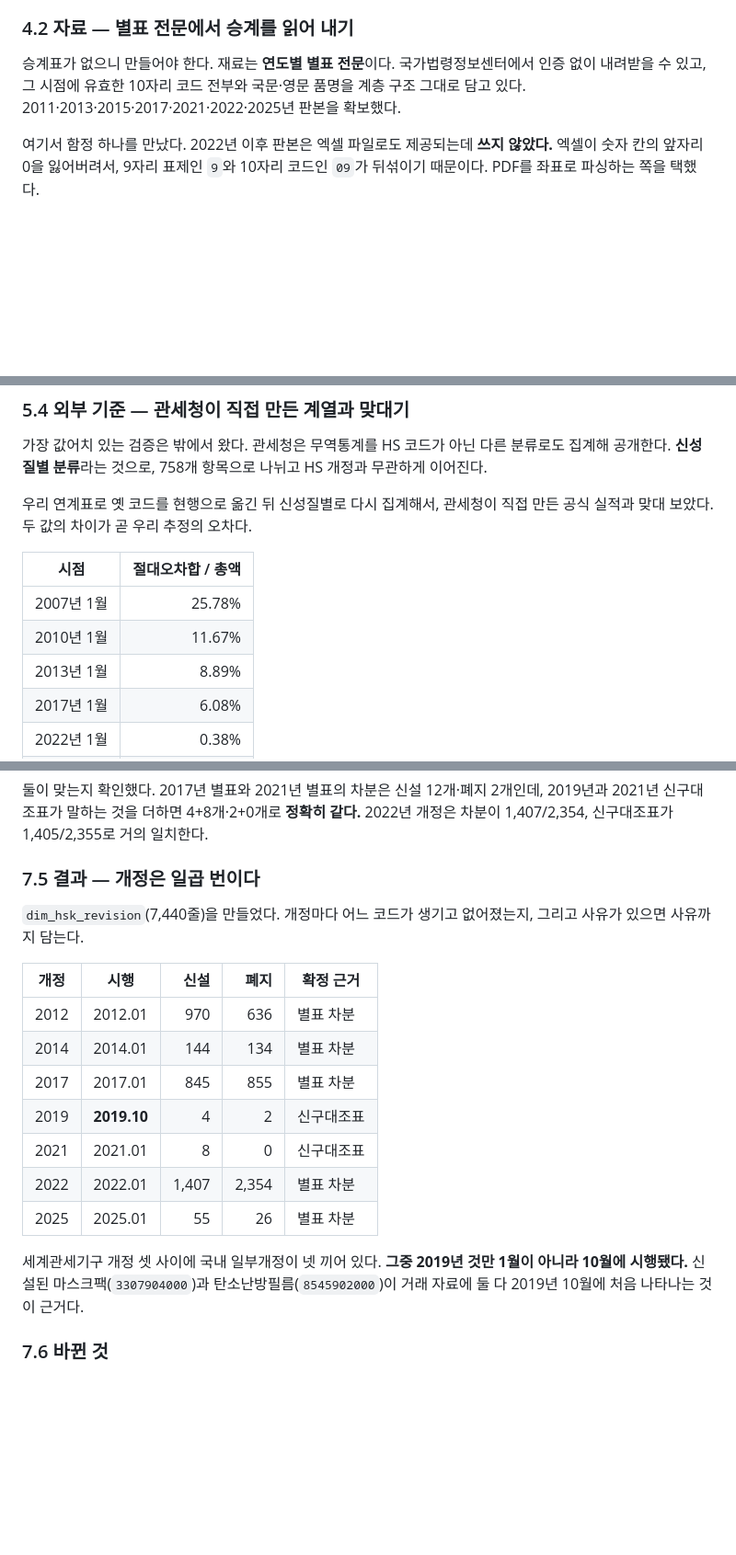
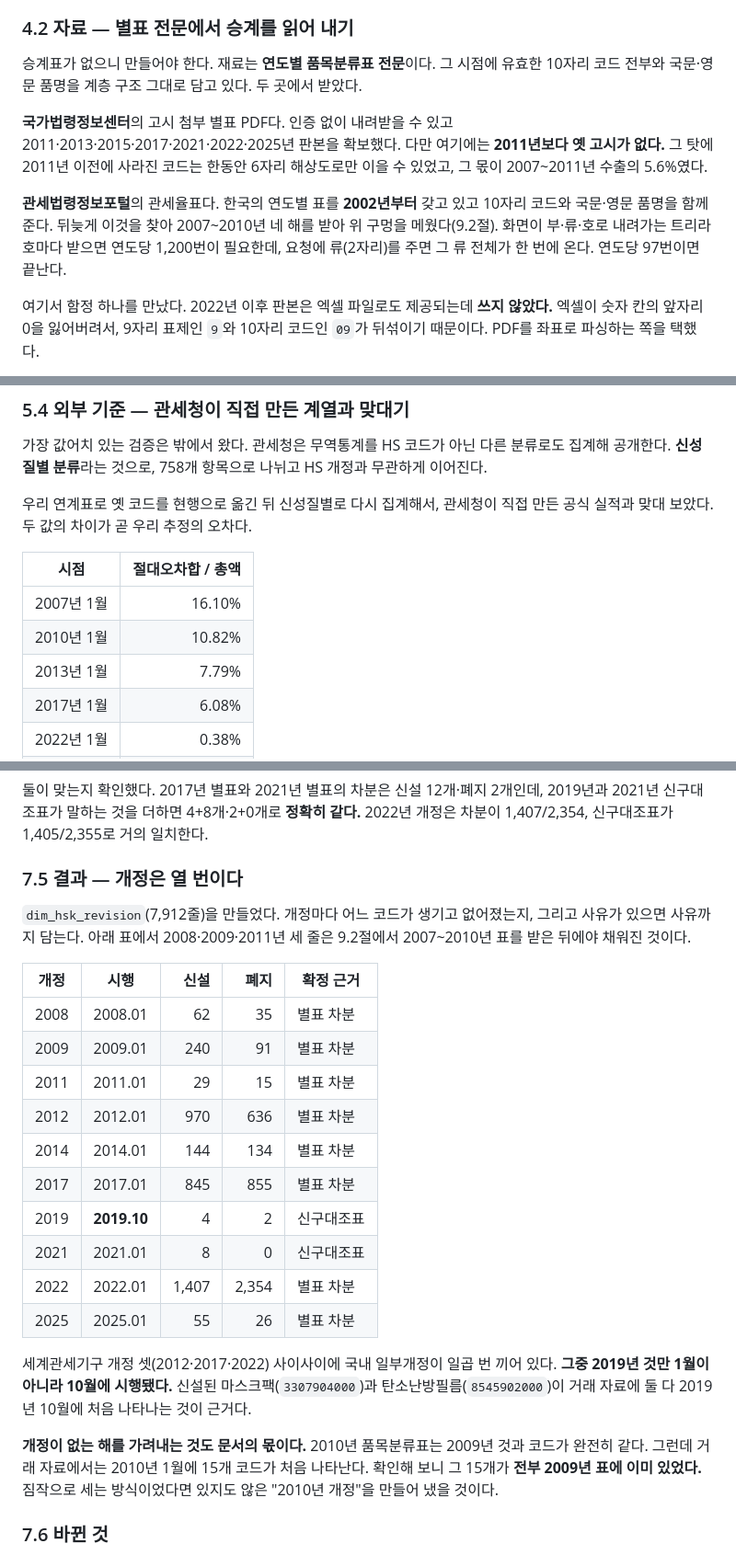
Before and after one commit to pilsunchoi/KCSDB2, a Markdown page: chapters/chapter07/chapter07.md, 3 parts joined by grey strips. Shown at 92% size. Rendered like a GitHub page; blank space fills up the shorter version.

```diff
--- a/chapters/chapter07/chapter07.md
+++ b/chapters/chapter07/chapter07.md
@@ -138,7 +138,11 @@ PDF지만 다루기 쉬웠다. 두 열에 코드만 들어 있고 병합된 칸
 
 ### 4.2 자료 — 별표 전문에서 승계를 읽어 내기
 
-승계표가 없으니 만들어야 한다. 재료는 **연도별 별표 전문**이다. 국가법령정보센터에서 인증 없이 내려받을 수 있고, 그 시점에 유효한 10자리 코드 전부와 국문·영문 품명을 계층 구조 그대로 담고 있다. 2011·2013·2015·2017·2021·2022·2025년 판본을 확보했다.
+승계표가 없으니 만들어야 한다. 재료는 **연도별 품목분류표 전문**이다. 그 시점에 유효한 10자리 코드 전부와 국문·영문 품명을 계층 구조 그대로 담고 있다. 두 곳에서 받았다.
+
+**국가법령정보센터**의 고시 첨부 별표 PDF다. 인증 없이 내려받을 수 있고 2011·2013·2015·2017·2021·2022·2025년 판본을 확보했다. 다만 여기에는 **2011년보다 옛 고시가 없다.** 그 탓에 2011년 이전에 사라진 코드는 한동안 6자리 해상도로만 이을 수 있었고, 그 몫이 2007~2011년 수출의 5.6%였다.
+
+**관세법령정보포털**의 관세율표다. 한국의 연도별 표를 **2002년부터** 갖고 있고 10자리 코드와 국문·영문 품명을 함께 준다. 뒤늦게 이것을 찾아 2007~2010년 네 해를 받아 위 구멍을 메웠다(9.2절). 화면이 부·류·호로 내려가는 트리라 호마다 받으면 연도당 1,200번이 필요한데, 요청에 류(2자리)를 주면 그 류 전체가 한 번에 온다. 연도당 97번이면 끝난다.
 
 여기서 함정 하나를 만났다. 2022년 이후 판본은 엑셀 파일로도 제공되는데 **쓰지 않았다.** 엑셀이 숫자 칸의 앞자리 0을 잃어버려서, 9자리 표제인 `9`와 10자리 코드인 `09`가 뒤섞이기 때문이다. PDF를 좌표로 파싱하는 쪽을 택했다.
 
@@ -236,9 +240,9 @@ IPF가 낸 비중은 77.30% · 19.01% · 2.93% · 0.67% · 0.08%다. 직후 6개
 
 | 시점 | 절대오차합 / 총액 |
 |---|---:|
-| 2007년 1월 | 25.78% |
-| 2010년 1월 | 11.67% |
-| 2013년 1월 | 8.89% |
+| 2007년 1월 | 16.10% |
+| 2010년 1월 | 10.82% |
+| 2013년 1월 | 7.79% |
 | 2017년 1월 | 6.08% |
 | 2022년 1월 | 0.38% |
 | 2026년 1월 | 0.17% |
@@ -346,12 +350,15 @@ IPF가 낸 비중은 77.30% · 19.01% · 2.93% · 0.67% · 0.08%다. 직후 6개
 
 둘이 맞는지 확인했다. 2017년 별표와 2021년 별표의 차분은 신설 12개·폐지 2개인데, 2019년과 2021년 신구대조표가 말하는 것을 더하면 4+8개·2+0개로 **정확히 같다.** 2022년 개정은 차분이 1,407/2,354, 신구대조표가 1,405/2,355로 거의 일치한다.
 
-### 7.5 결과 — 개정은 일곱 번이다
+### 7.5 결과 — 개정은 열 번이다
 
-`dim_hsk_revision`(7,440줄)을 만들었다. 개정마다 어느 코드가 생기고 없어졌는지, 그리고 사유가 있으면 사유까지 담는다.
+`dim_hsk_revision`(7,912줄)을 만들었다. 개정마다 어느 코드가 생기고 없어졌는지, 그리고 사유가 있으면 사유까지 담는다. 아래 표에서 2008·2009·2011년 세 줄은 9.2절에서 2007~2010년 표를 받은 뒤에야 채워진 것이다.
 
 | 개정 | 시행 | 신설 | 폐지 | 확정 근거 |
 |---|---|---:|---:|---|
+| 2008 | 2008.01 | 62 | 35 | 별표 차분 |
+| 2009 | 2009.01 | 240 | 91 | 별표 차분 |
+| 2011 | 2011.01 | 29 | 15 | 별표 차분 |
 | 2012 | 2012.01 | 970 | 636 | 별표 차분 |
 | 2014 | 2014.01 | 144 | 134 | 별표 차분 |
 | 2017 | 2017.01 | 845 | 855 | 별표 차분 |
@@ -360,7 +367,9 @@ IPF가 낸 비중은 77.30% · 19.01% · 2.93% · 0.67% · 0.08%다. 직후 6개
 | 2022 | 2022.01 | 1,407 | 2,354 | 별표 차분 |
 | 2025 | 2025.01 | 55 | 26 | 별표 차분 |
 
-세계관세기구 개정 셋 사이에 국내 일부개정이 넷 끼어 있다. **그중 2019년 것만 1월이 아니라 10월에 시행됐다.** 신설된 마스크팩(`3307904000`)과 탄소난방필름(`8545902000`)이 거래 자료에 둘 다 2019년 10월에 처음 나타나는 것이 근거다.
+세계관세기구 개정 셋(2012·2017·2022) 사이사이에 국내 일부개정이 일곱 번 끼어 있다. **그중 2019년 것만 1월이 아니라 10월에 시행됐다.** 신설된 마스크팩(`3307904000`)과 탄소난방필름(`8545902000`)이 거래 자료에 둘 다 2019년 10월에 처음 나타나는 것이 근거다.
+
+**개정이 없는 해를 가려내는 것도 문서의 몫이다.** 2010년 품목분류표는 2009년 것과 코드가 완전히 같다. 그런데 거래 자료에서는 2010년 1월에 15개 코드가 처음 나타난다. 확인해 보니 그 15개가 **전부 2009년 표에 이미 있었다.** 짐작으로 세는 방식이었다면 있지도 않은 "2010년 개정"을 만들어 냈을 것이다.
 
 ### 7.6 바뀐 것
 
```
Also changed, not shown: other parts of chapters/chapter07/chapter07.md (+24 -12 lines).
